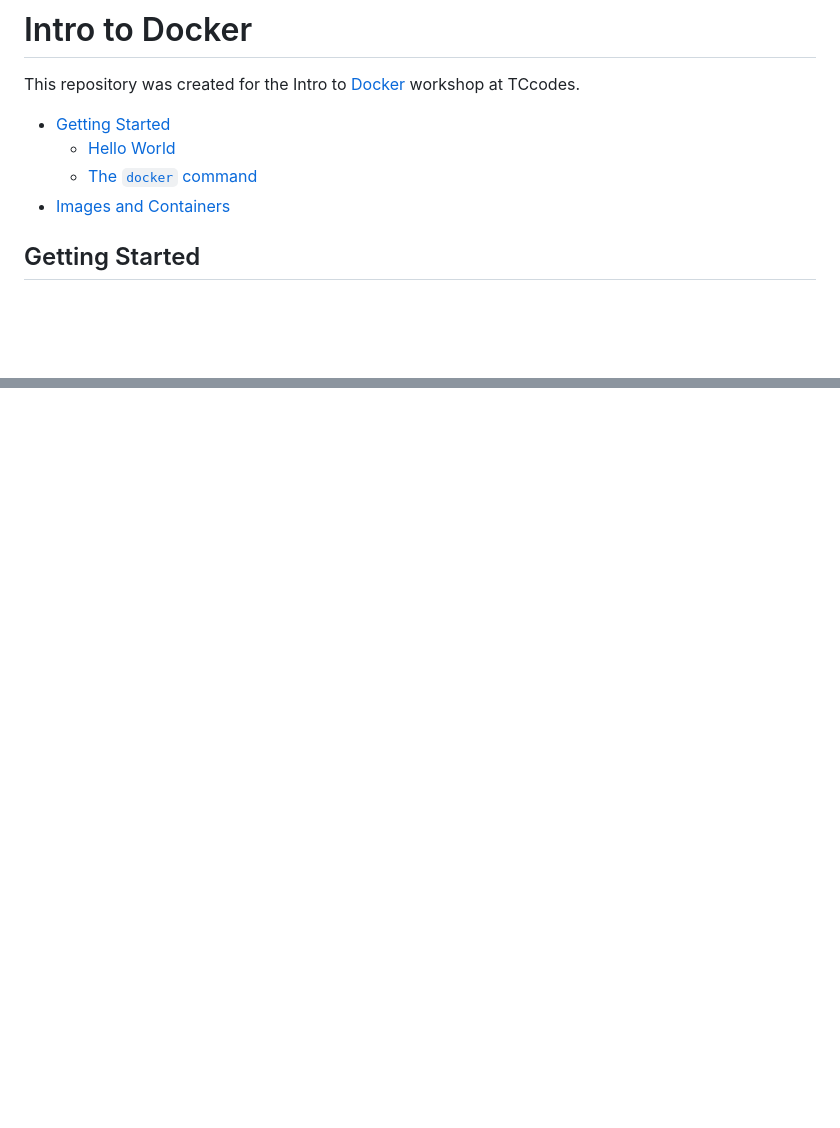
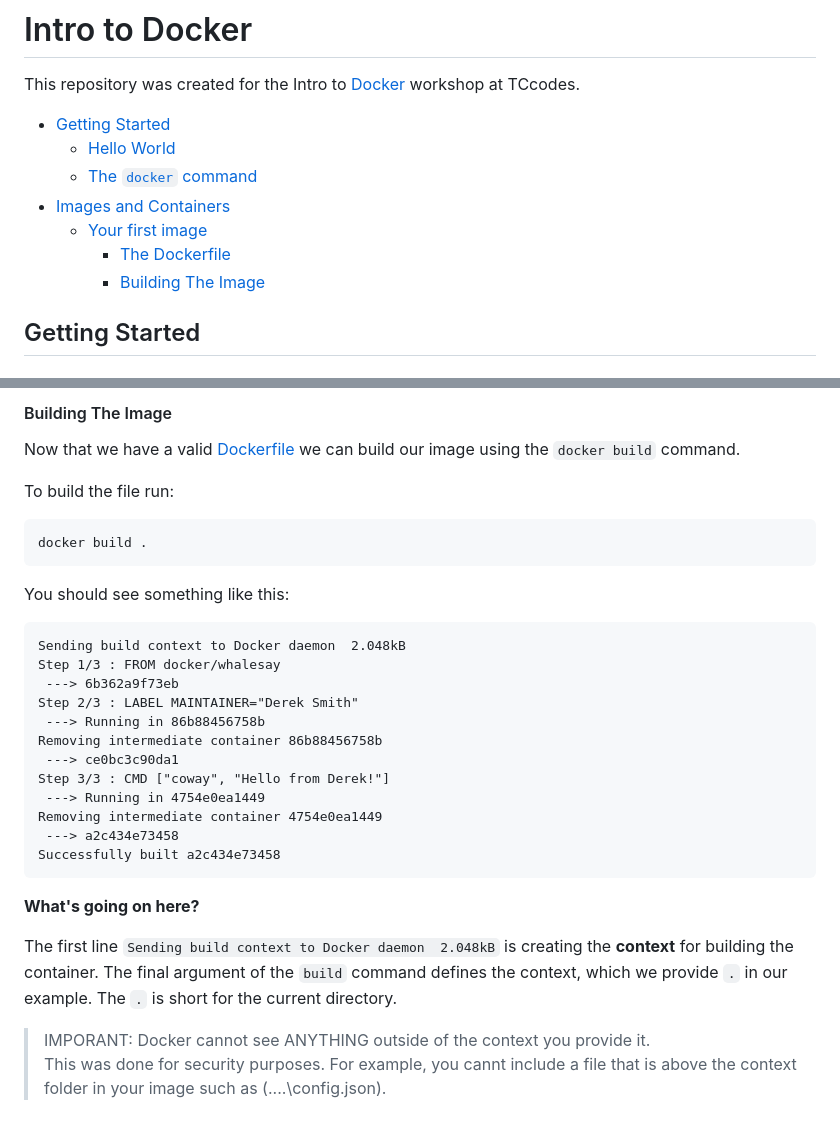
Before and after one commit to tccodes-repo/intro-to-docker, a Markdown page: README.md, 2 parts joined by grey strips. GitHub-like rendering; blank space fills up the shorter version.

````diff
--- a/README.md
+++ b/README.md
@@ -6,6 +6,9 @@ This repository was created for the Intro to [Docker] workshop at TCcodes.
   - [Hello World](#hello-world)
   - [The `docker` command](#the-docker-command)
 - [Images and Containers](#images-and-containers)
+  - [Your first image](#your-first-image)
+    - [The Dockerfile](#the-dockerfile)
+    - [Building The Image](#building-the-image)
 
 
 ## Getting Started
@@ -177,3 +235,49 @@ configs, and other dependencies.  **Containers** are a running instance of an **
+#### Building The Image
+
+Now that we have a valid [Dockerfile] we can build our image using the `docker build` command.
+
+To build the file run:
+
+```
+docker build .
+```
+
+You should see something like this:
+```
+Sending build context to Docker daemon  2.048kB
+Step 1/3 : FROM docker/whalesay
+ ---> 6b362a9f73eb
+Step 2/3 : LABEL MAINTAINER="Derek Smith"
+ ---> Running in 86b88456758b
+Removing intermediate container 86b88456758b
+ ---> ce0bc3c90da1
+Step 3/3 : CMD ["coway", "Hello from Derek!"]
+ ---> Running in 4754e0ea1449
+Removing intermediate container 4754e0ea1449
+ ---> a2c434e73458
+Successfully built a2c434e73458
+```
+
+**What's going on here?**
+
+The first line `Sending build context to Docker daemon  2.048kB` is creating the **context** for building the container.  The final argument of the `build` command defines the context, which we provide `.` in our example. The `.` is short for the current directory.
+
+> IMPORANT: Docker cannot see ANYTHING outside of the context you provide it.
+> This was done for security purposes.  For example, you cannt include a file that
+> is above the context folder in your image such as (..\..\config.json).
+
+
+
+
+
+
+
+
+
+
+
+
+
 
 [Docker]: https://www.docker.com/
 [docker cli]: https://docs.docker.com/engine/reference/commandline/cli/
````
Also changed, not shown: other parts of README.md (+57 -0 lines), images/whalesay_folder.png (added).
